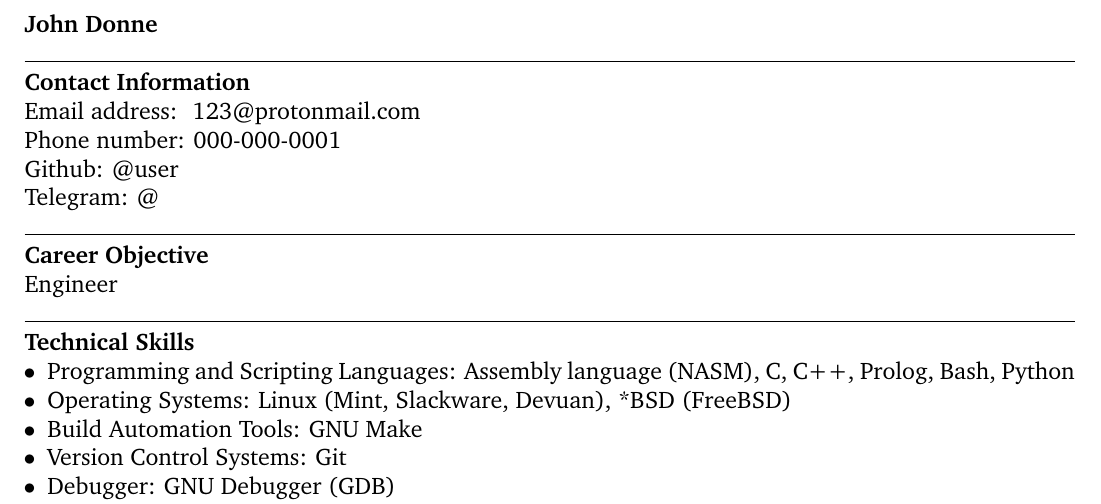
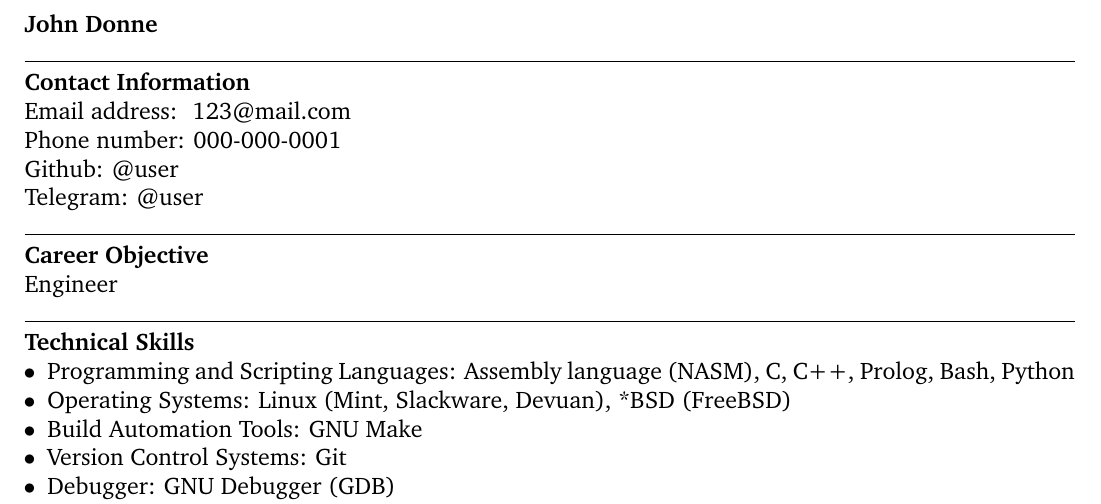
Before and after one commit to un-ch/latex_resume, a LaTeX CV (cv_example.tex): part of the page, cut so that both start at the same text. Compiled offline with pdfLaTeX.

Commit message:
add a few changes to the contact information section
Signed-off-by: Anatolii Charikov <pepsh6881@gmail.com>

```diff
--- a/cv_example.tex
+++ b/cv_example.tex
@@ -41,13 +41,13 @@ Contact Information \\
 \noindent
 \mdseries
 Email address: \
-123@protonmail.com \\
+123@mail.com \\
 Phone number:
 000-000-0001 \\
 Github:
 \href{https://github.com/user}{@user} \\
 Telegram:
-@ \\
+@user \\
 \rule{\textwidth}{0.4pt}
 
 \bfseries
```
Also changed, not shown: cv_example.pdf.
